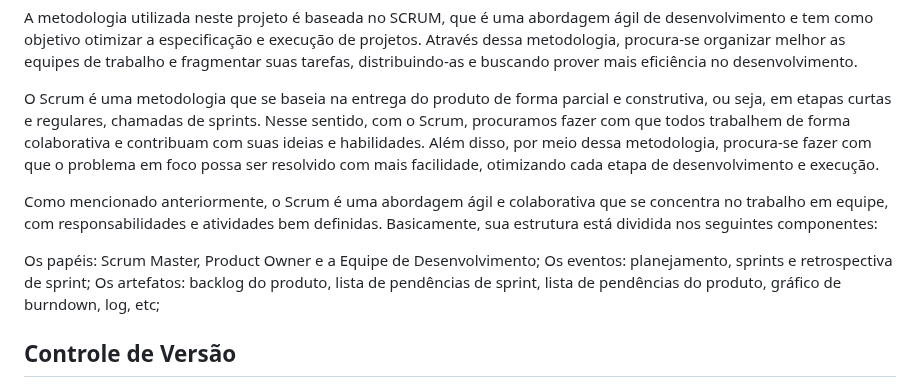
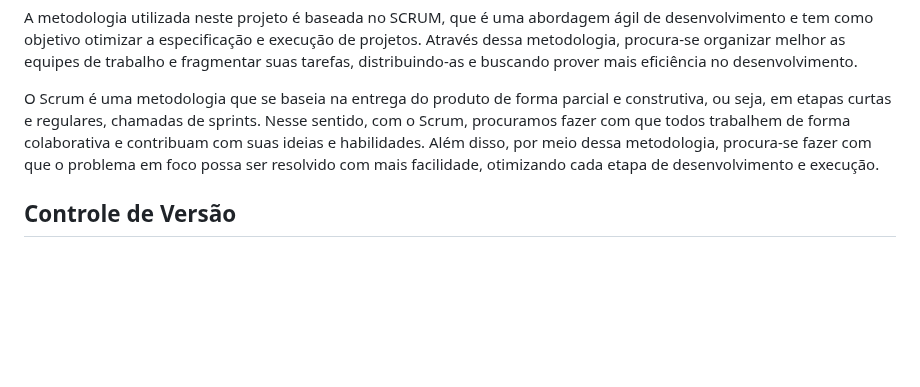
Before and after one commit to BrenoMarques30/pmv-ads-2024-1-e2-proj-int-t6-infogames, a Markdown page: docs/03-Metodologia.md, the part around the change. Drawn GitHub-style; blank space fills up the shorter version.

```diff
--- a/docs/03-Metodologia.md
+++ b/docs/03-Metodologia.md
@@ -8,11 +8,6 @@ A metodologia utilizada neste projeto é baseada no SCRUM, que é uma abordagem
 
 O Scrum é uma metodologia que se baseia na entrega do produto de forma parcial e construtiva, ou seja, em etapas curtas e regulares, chamadas de sprints. Nesse sentido, com o Scrum, procuramos fazer com que todos trabalhem de forma colaborativa e contribuam com suas ideias e habilidades. Além disso, por meio dessa metodologia, procura-se fazer com que o problema em foco possa ser resolvido com mais facilidade, otimizando cada etapa de desenvolvimento e execução.
 
-Como mencionado anteriormente, o Scrum é uma abordagem ágil e colaborativa que se concentra no trabalho em equipe, com responsabilidades e atividades bem definidas. Basicamente, sua estrutura está dividida nos seguintes componentes:
-
-Os papéis: Scrum Master, Product Owner e a Equipe de Desenvolvimento;
-Os eventos: planejamento, sprints e retrospectiva de sprint;
-Os artefatos: backlog do produto, lista de pendências de sprint, lista de pendências do produto, gráfico de burndown, log, etc;
 
 ## Controle de Versão
 
```
